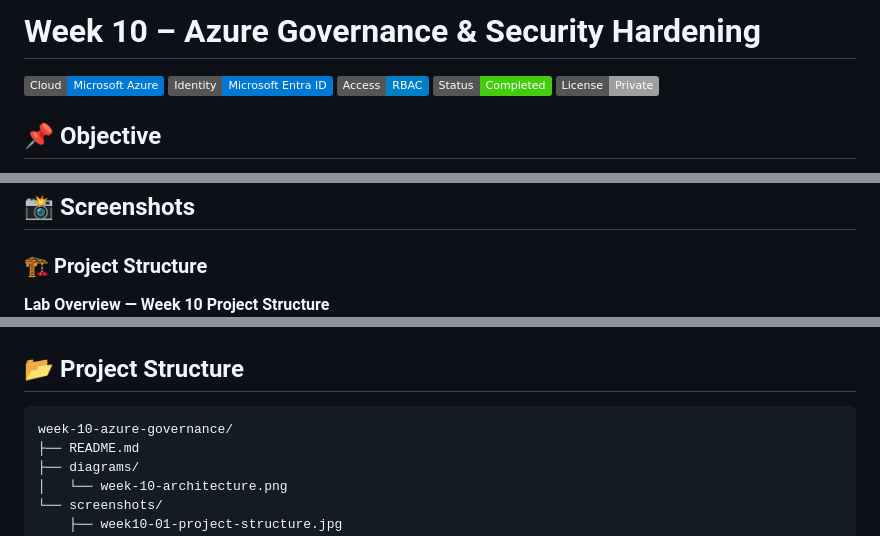
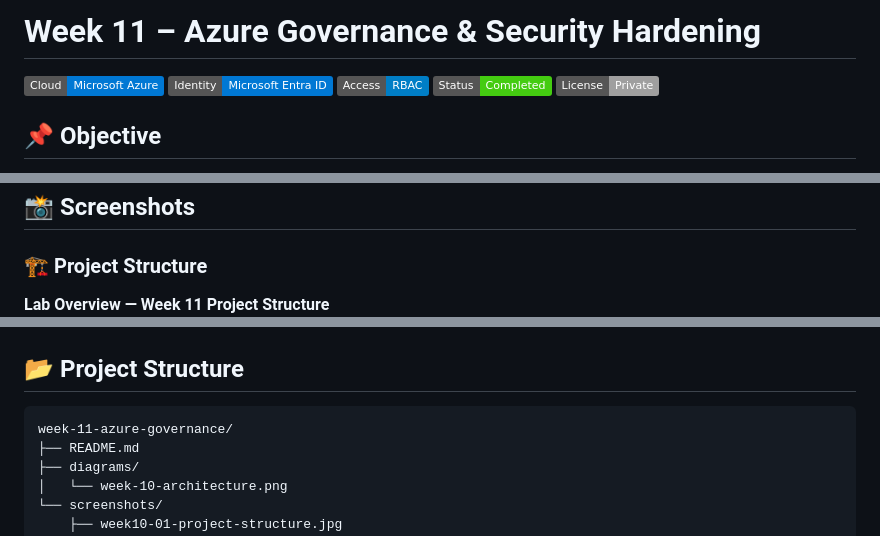
Before and after one commit to devinlaws50-wq/cyber-notes, a Markdown page: week-11-azure-governance/README.md, 3 parts joined by grey strips. GitHub-like rendering; badges without logos.

Commit message:
fix: correct week number in README title (Week 10 → Week 11)

````diff
--- a/week-11-azure-governance/README.md
+++ b/week-11-azure-governance/README.md
@@ -1,4 +1,4 @@
-# Week 10 – Azure Governance & Security Hardening
+# Week 11 – Azure Governance & Security Hardening
 
 ![Azure](https://img.shields.io/badge/Cloud-Microsoft%20Azure-0078D4?logo=microsoftazure&logoColor=white)
 ![EntraID](https://img.shields.io/badge/Identity-Microsoft%20Entra%20ID-0078D4?logo=microsoftazure&logoColor=white)
@@ -134,7 +134,7 @@ Configured a monthly budget with email alerting:
 
 ### 🏗️ Project Structure
 
-**Lab Overview — Week 10 Project Structure**
+**Lab Overview — Week 11 Project Structure**
 ![Project Structure](screenshots/week10-01-project-structure.jpg)
 
 ---
@@ -228,7 +228,7 @@ This lab reflects real-world cloud operations where:
 ## 📂 Project Structure
 
 ```text
-week-10-azure-governance/
+week-11-azure-governance/
 ├── README.md
 ├── diagrams/
 │   └── week-10-architecture.png
````
